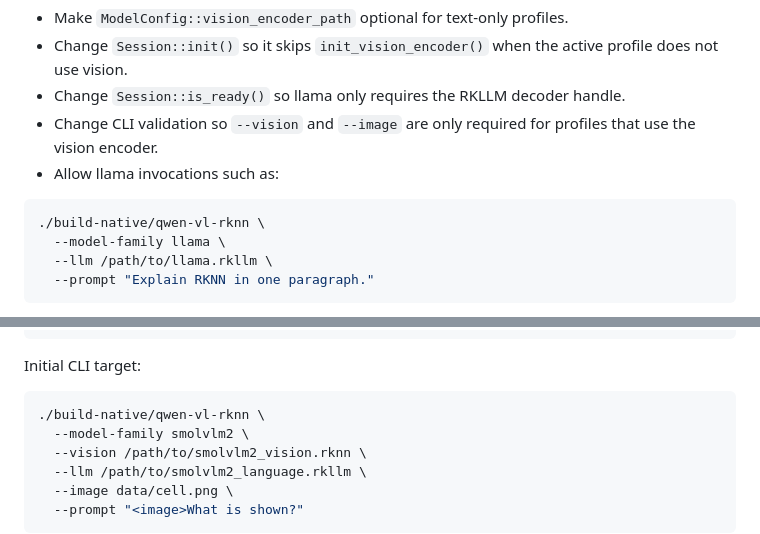
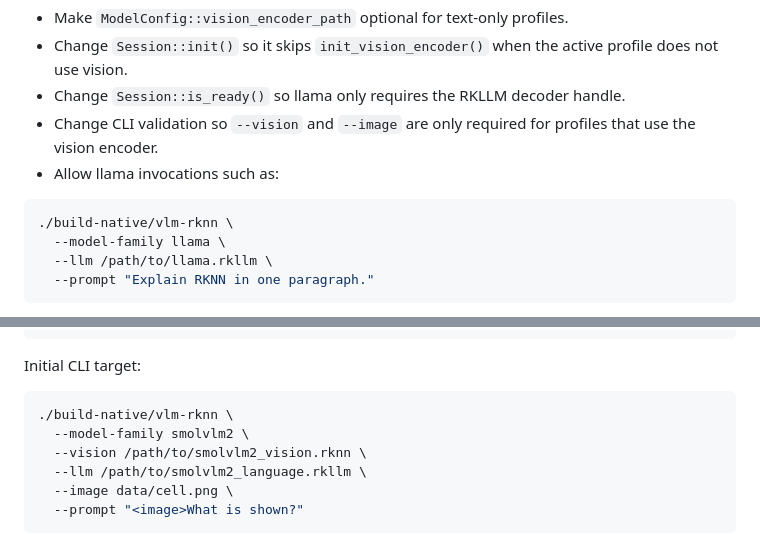
Before and after one commit to tristanpenman/vlm-rknn, a Markdown page: notes/smol.md, 2 parts joined by grey strips. GitHub-like rendering.

````diff
--- a/notes/smol.md
+++ b/notes/smol.md
@@ -74,7 +74,7 @@ Tasks:
 - Allow llama invocations such as:
 
 ```bash
-./build-native/qwen-vl-rknn \
+./build-native/vlm-rknn \
   --model-family llama \
   --llm /path/to/llama.rkllm \
   --prompt "Explain RKNN in one paragraph."
@@ -174,7 +174,7 @@ smolvlm2_language.rkllm
 Initial CLI target:
 
 ```bash
-./build-native/qwen-vl-rknn \
+./build-native/vlm-rknn \
   --model-family smolvlm2 \
   --vision /path/to/smolvlm2_vision.rknn \
   --llm /path/to/smolvlm2_language.rkllm \
````
Also changed, not shown: README.md (+1 -1 lines), notes/qwen3.md (+3 -3 lines).
